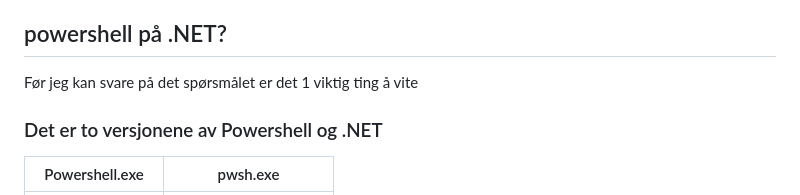
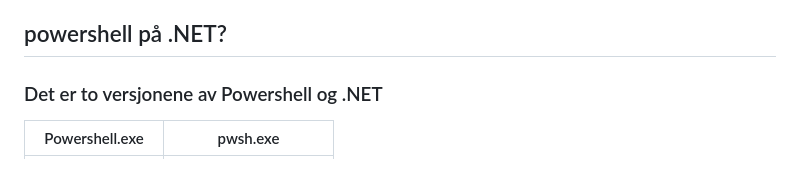
Before and after one commit to MSAugdal/Powershell-presentation, a Markdown page: README.md, the part around the change. Drawn GitHub-style.

Commit message:
📝 Udpated README
updated README and some slides

```diff
--- a/README.md
+++ b/README.md
@@ -27,7 +27,6 @@ Viktigste .NET objects:
 - custom-objects
 
 ## powershell på .NET?
-Før jeg kan svare på det spørsmålet er det 1 viktig ting å vite
 
 ### Det er to versjonene av Powershell og .NET
 |Powershell.exe	    |pwsh.exe		    |
```
Also changed, not shown: slides/slide2.md (+95 -6 lines).
